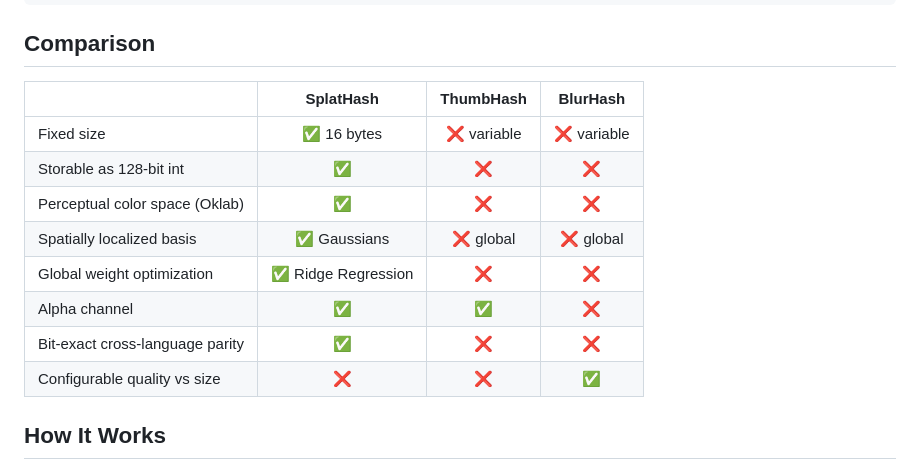
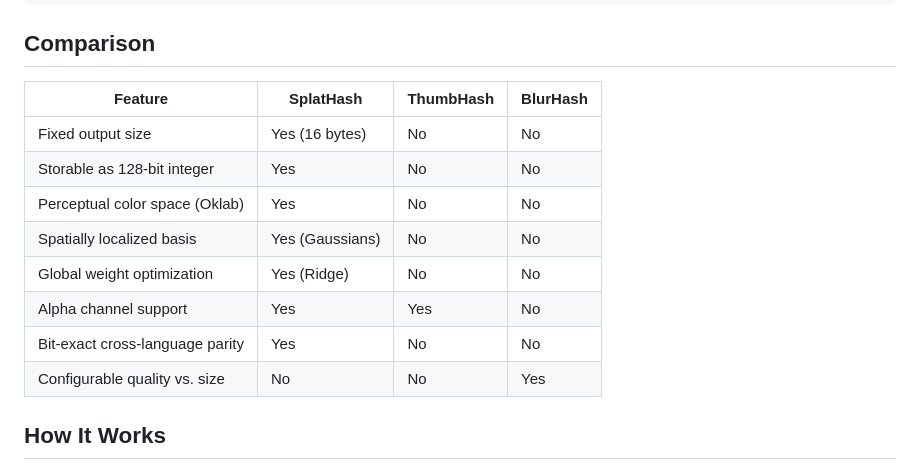
Before and after one commit to junevm/splathash, a Markdown page: README.md, the part around the change. GitHub-like rendering; folded sections open.

Commit message:
docs: update comparison table for clarity and consistency

```diff
--- a/README.md
+++ b/README.md
@@ -53,16 +53,16 @@ BenchmarkDecodeBlurHash-8       171      6553100 ns/op   547552 B/op    5 allocs
 
 ## Comparison
 
-|                                 |      SplatHash      |  ThumbHash  |  BlurHash   |
-| :------------------------------ | :-----------------: | :---------: | :---------: |
-| Fixed size                      |     ✅ 16 bytes     | ❌ variable | ❌ variable |
-| Storable as 128-bit int         |         ✅          |     ❌      |     ❌      |
-| Perceptual color space (Oklab)  |         ✅          |     ❌      |     ❌      |
-| Spatially localized basis       |    ✅ Gaussians     |  ❌ global  |  ❌ global  |
-| Global weight optimization      | ✅ Ridge Regression |     ❌      |     ❌      |
-| Alpha channel                   |         ✅          |     ✅      |     ❌      |
-| Bit-exact cross-language parity |         ✅          |     ❌      |     ❌      |
-| Configurable quality vs size    |         ❌          |     ❌      |     ✅      |
+| Feature                         | SplatHash       | ThumbHash | BlurHash |
+| ------------------------------- | --------------- | --------- | -------- |
+| Fixed output size               | Yes (16 bytes)  | No        | No       |
+| Storable as 128-bit integer     | Yes             | No        | No       |
+| Perceptual color space (Oklab)  | Yes             | No        | No       |
+| Spatially localized basis       | Yes (Gaussians) | No        | No       |
+| Global weight optimization      | Yes (Ridge)     | No        | No       |
+| Alpha channel support           | Yes             | Yes       | No       |
+| Bit-exact cross-language parity | Yes             | No        | No       |
+| Configurable quality vs. size   | No              | No        | Yes      |
 
 ## How It Works
 
```
